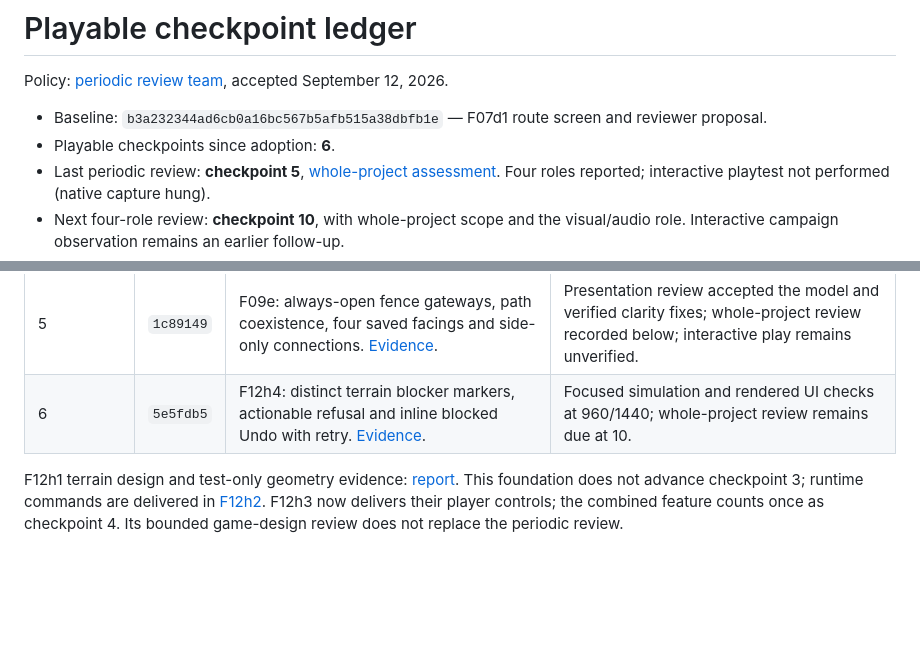
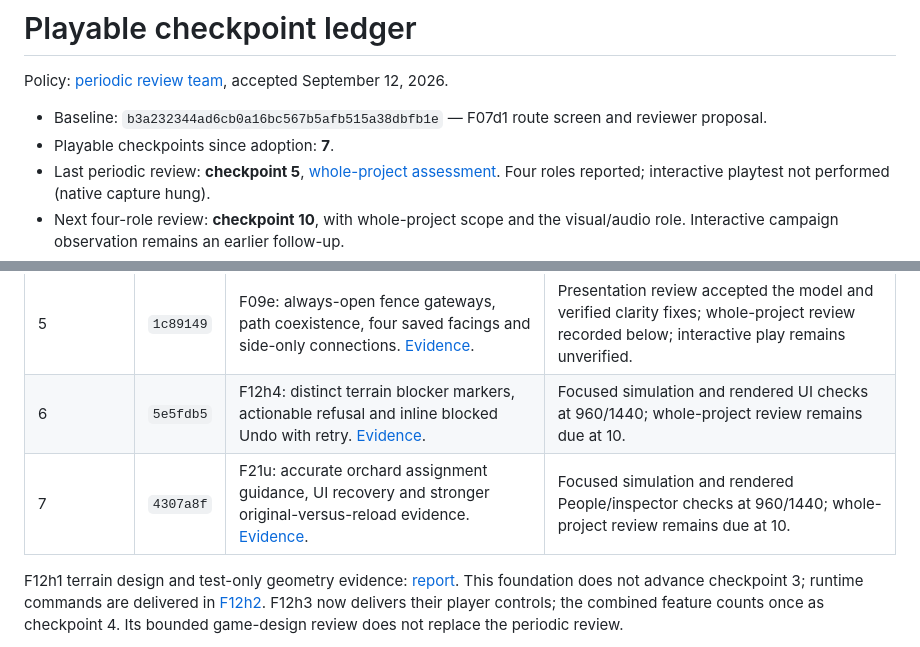
Before and after one commit to simonfl/inlanders, a Markdown page: docs/CHECKPOINTS.md, 2 parts joined by grey strips. GitHub-like rendering; blank space fills up the shorter version.

Commit message:
Record orchard guidance as playable checkpoint seven

```diff
--- a/docs/CHECKPOINTS.md
+++ b/docs/CHECKPOINTS.md
@@ -3,7 +3,7 @@
 Policy: [periodic review team](REVIEW_CADENCE_PROPOSAL.md), accepted September 12, 2026.
 
 - Baseline: `b3a232344ad6cb0a16bc567b5afb515a38dbfb1e` — F07d1 route screen and reviewer proposal.
-- Playable checkpoints since adoption: **6**.
+- Playable checkpoints since adoption: **7**.
 - Last periodic review: **checkpoint 5**, [whole-project assessment](REVIEW_CHECKPOINT_5.md). Four roles reported; interactive playtest not performed (native capture hung).
 - Next four-role review: **checkpoint 10**, with whole-project scope and the visual/audio role. Interactive campaign observation remains an earlier follow-up.
 - Next regular visual/audio review: **checkpoint 10**, alongside the four-role review. Substantial presentation changes also trigger a separate presentation review.
@@ -20,6 +20,7 @@ Policy: [periodic review team](REVIEW_CADENCE_PROPOSAL.md), accepted September 1
 | 4 | `9c46539` | F12h: Creative terrace selection, Before/After, full-border preview, Apply and Undo. [Evidence](TERRAIN_SHAPING_F12H3.md). | Presentation review corrected board/scenery preservation and border legibility; four-role review remains due at 5. |
 | 5 | `1c89149` | F09e: always-open fence gateways, path coexistence, four saved facings and side-only connections. [Evidence](FENCE_GATEWAY_F09E2.md). | Presentation review accepted the model and verified clarity fixes; whole-project review recorded below; interactive play remains unverified. |
 | 6 | `5e5fdb5` | F12h4: distinct terrain blocker markers, actionable refusal and inline blocked Undo with retry. [Evidence](TERRAIN_FEEDBACK_F12H4.md). | Focused simulation and rendered UI checks at 960/1440; whole-project review remains due at 10. |
+| 7 | `4307a8f` | F21u: accurate orchard assignment guidance, UI recovery and stronger original-versus-reload evidence. [Evidence](ASSIGNMENT_GUIDANCE_F21U.md). | Focused simulation and rendered People/inspector checks at 960/1440; whole-project review remains due at 10. |
 
 F12h1 terrain design and test-only geometry evidence: [report](TERRAIN_SHAPING_F12H1.md). This foundation does not advance checkpoint 3; runtime commands are delivered in [F12h2](TERRAIN_SHAPING_F12H2.md). F12h3 now delivers their player controls; the combined feature counts once as checkpoint 4. Its bounded game-design review does not replace the periodic review.
 
```
